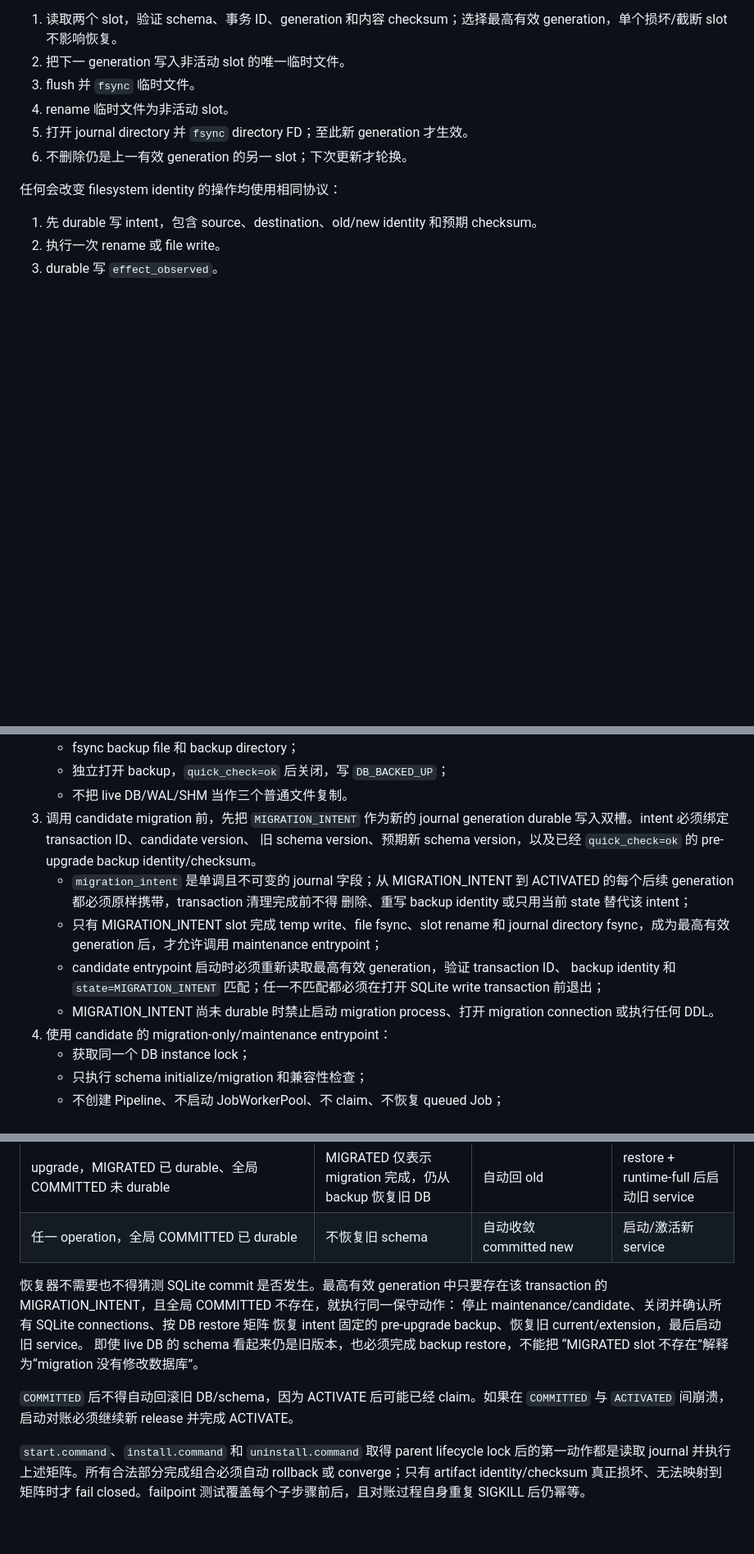
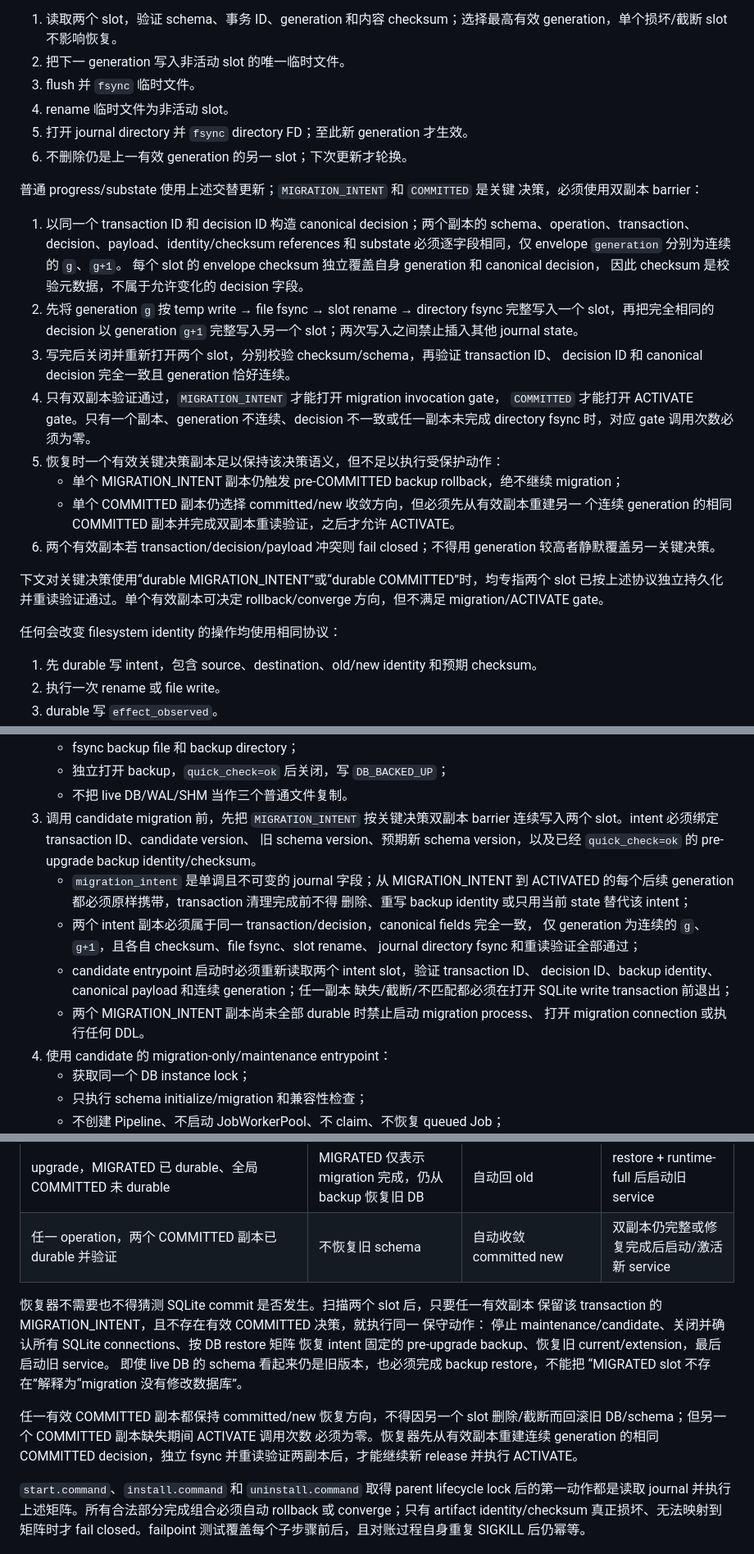
Before and after one commit to l1064181273-crypto/video-url-, a Markdown page: docs/PHASE-4-IMPLEMENTATION-PLAN.md, 3 parts joined by grey strips. Shown at 82% size. GitHub-like rendering; blank space fills up the shorter version.

Commit message:
Phase 4: replicate critical journal decisions
Co-Authored-By: Claude Sonnet 4.6 noreply@anthropic.com

```diff
--- a/docs/PHASE-4-IMPLEMENTATION-PLAN.md
+++ b/docs/PHASE-4-IMPLEMENTATION-PLAN.md
@@ -498,6 +498,35 @@ decision 和 substate，不保存 Token、环境变量或原始异常。使用
 5. 打开 journal directory 并 `fsync` directory FD；至此新 generation 才生效。
 6. 不删除仍是上一有效 generation 的另一 slot；下次更新才轮换。
 
+普通 progress/substate 使用上述交替更新；`MIGRATION_INTENT` 和 `COMMITTED` 是关键
+决策，必须使用双副本 barrier：
+
+1. 以同一个 transaction ID 和 decision ID 构造 canonical decision；两个副本的
+   schema、operation、transaction、decision、payload、identity/checksum references
+   和 substate 必须逐字段相同，仅 envelope `generation` 分别为连续的 `g`、`g+1`。
+   每个 slot 的 envelope checksum 独立覆盖自身 generation 和 canonical decision，
+   因此 checksum 是校验元数据，不属于允许变化的 decision 字段。
+2. 先将 generation `g` 按 temp write → file fsync → slot rename → directory fsync
+   完整写入一个 slot，再把完全相同的 decision 以 generation `g+1` 完整写入另一个
+   slot；两次写入之间禁止插入其他 journal state。
+3. 写完后关闭并重新打开两个 slot，分别校验 checksum/schema，再验证 transaction ID、
+   decision ID 和 canonical decision 完全一致且 generation 恰好连续。
+4. 只有双副本验证通过，`MIGRATION_INTENT` 才能打开 migration invocation gate，
+   `COMMITTED` 才能打开 ACTIVATE gate。只有一个副本、generation 不连续、decision
+   不一致或任一副本未完成 directory fsync 时，对应 gate 调用次数必须为零。
+5. 恢复时一个有效关键决策副本足以保持该决策语义，但不足以执行受保护动作：
+   - 单个 MIGRATION_INTENT 副本仍触发 pre-COMMITTED backup rollback，绝不继续
+     migration；
+   - 单个 COMMITTED 副本仍选择 committed/new 收敛方向，但必须先从有效副本重建另一
+     个连续 generation 的相同 COMMITTED 副本并完成双副本重读验证，之后才允许
+     ACTIVATE。
+6. 两个有效副本若 transaction/decision/payload 冲突则 fail closed；不得用 generation
+   较高者静默覆盖另一关键决策。
+
+下文对关键决策使用“durable MIGRATION_INTENT”或“durable COMMITTED”时，均专指两个
+slot 已按上述协议独立持久化并重读验证通过。单个有效副本可决定 rollback/converge
+方向，但不满足 migration/ACTIVATE gate。
+
 任何会改变 filesystem identity 的操作均使用相同协议：
 
 1. 先 durable 写 intent，包含 source、destination、old/new identity 和预期 checksum。
@@ -599,20 +630,21 @@ DB_RESTORED
    - fsync backup file 和 backup directory；
    - 独立打开 backup，`quick_check=ok` 后关闭，写 `DB_BACKED_UP`；
    - 不把 live DB/WAL/SHM 当作三个普通文件复制。
-3. 调用 candidate migration 前，先把 `MIGRATION_INTENT` 作为新的 journal
-   generation durable 写入双槽。intent 必须绑定 transaction ID、candidate version、
+3. 调用 candidate migration 前，先把 `MIGRATION_INTENT` 按关键决策双副本 barrier
+   连续写入两个 slot。intent 必须绑定 transaction ID、candidate version、
    旧 schema version、预期新 schema version，以及已经 `quick_check=ok` 的
    pre-upgrade backup identity/checksum。
    - `migration_intent` 是单调且不可变的 journal 字段；从 MIGRATION_INTENT 到
      ACTIVATED 的每个后续 generation 都必须原样携带，transaction 清理完成前不得
      删除、重写 backup identity 或只用当前 state 替代该 intent；
-   - 只有 MIGRATION_INTENT slot 完成 temp write、file fsync、slot rename 和 journal
-     directory fsync，成为最高有效 generation 后，才允许调用 maintenance entrypoint；
-   - candidate entrypoint 启动时必须重新读取最高有效 generation，验证 transaction ID、
-     backup identity 和 `state=MIGRATION_INTENT` 匹配；任一不匹配都必须在打开 SQLite
-     write transaction 前退出；
-   - MIGRATION_INTENT 尚未 durable 时禁止启动 migration process、打开 migration
-     connection 或执行任何 DDL。
+   - 两个 intent 副本必须属于同一 transaction/decision，canonical fields 完全一致，
+     仅 generation 为连续的 `g`、`g+1`，且各自 checksum、file fsync、slot rename、
+     journal directory fsync 和重读验证全部通过；
+   - candidate entrypoint 启动时必须重新读取两个 intent slot，验证 transaction ID、
+     decision ID、backup identity、canonical payload 和连续 generation；任一副本
+     缺失/截断/不匹配都必须在打开 SQLite write transaction 前退出；
+   - 两个 MIGRATION_INTENT 副本尚未全部 durable 时禁止启动 migration process、
+     打开 migration connection 或执行任何 DDL。
 4. 使用 candidate 的 migration-only/maintenance entrypoint：
    - 获取同一个 DB instance lock；
    - 只执行 schema initialize/migration 和兼容性检查；
@@ -683,17 +715,20 @@ WAL 和 SHM 各自按相同 substate 独立恢复；文件不存在是 journal
 | upgrade，SQLite transaction 已 commit、maintenance 尚未返回 | 不信任 live DB；从 backup 恢复旧 schema | 自动回 old | restore + runtime-full 后启动旧 service |
 | upgrade，SQLite transaction 已 commit、maintenance 已返回、MIGRATED slot 尚未写或尚未完成 fsync/rename/dir-fsync | 不依据缺失/半写 MIGRATED 推断；从 backup 恢复旧 DB | 自动回 old | restore + runtime-full 后启动旧 service |
 | upgrade，MIGRATED 已 durable、全局 COMMITTED 未 durable | MIGRATED 仅表示 migration 完成，仍从 backup 恢复旧 DB | 自动回 old | restore + runtime-full 后启动旧 service |
-| 任一 operation，全局 COMMITTED 已 durable | 不恢复旧 schema | 自动收敛 committed new | 启动/激活新 service |
+| 任一 operation，两个 COMMITTED 副本已 durable 并验证 | 不恢复旧 schema | 自动收敛 committed new | 双副本仍完整或修复完成后启动/激活新 service |
 
-恢复器不需要也不得猜测 SQLite commit 是否发生。最高有效 generation 中只要存在该
-transaction 的 MIGRATION_INTENT，且全局 COMMITTED 不存在，就执行同一保守动作：
+恢复器不需要也不得猜测 SQLite commit 是否发生。扫描两个 slot 后，只要任一有效副本
+保留该 transaction 的 MIGRATION_INTENT，且不存在有效 COMMITTED 决策，就执行同一
+保守动作：
 停止 maintenance/candidate、关闭并确认所有 SQLite connections、按 DB restore 矩阵
 恢复 intent 固定的 pre-upgrade backup、恢复旧 current/extension，最后启动旧 service。
 即使 live DB 的 schema 看起来仍是旧版本，也必须完成 backup restore，不能把
 “MIGRATED slot 不存在”解释为“migration 没有修改数据库”。
 
-`COMMITTED` 后不得自动回滚旧 DB/schema，因为 ACTIVATE 后可能已经 claim。如果在
-`COMMITTED` 与 `ACTIVATED` 间崩溃，启动对账必须继续新 release 并完成 ACTIVATE。
+任一有效 COMMITTED 副本都保持 committed/new 恢复方向，不得因另一个 slot
+删除/截断而回滚旧 DB/schema；但另一个 COMMITTED 副本缺失期间 ACTIVATE 调用次数
+必须为零。恢复器先从有效副本重建连续 generation 的相同 COMMITTED decision，独立
+fsync 并重读验证两副本后，才能继续新 release 并执行 ACTIVATE。
 
 `start.command`、`install.command` 和 `uninstall.command` 取得 parent lifecycle lock
 后的第一动作都是读取 journal 并执行上述矩阵。所有合法部分完成组合必须自动 rollback
```
Also changed, not shown: other parts of docs/PHASE-4-IMPLEMENTATION-PLAN.md (+31 -8 lines).
